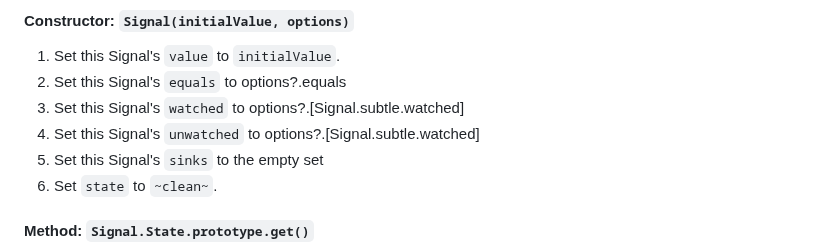
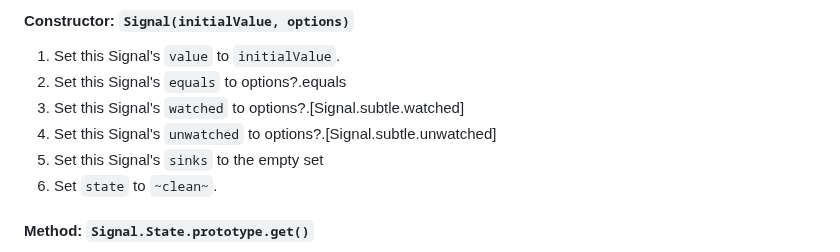
Before and after one commit to tc39/proposal-signals, a Markdown page: README.md, the part around the change. Rendered like a GitHub page.

Commit message:
chore: typo (#183)

```diff
--- a/README.md
+++ b/README.md
@@ -465,7 +465,7 @@ Signal algorithms need to reference certain global state. This state is global f
 1. Set this Signal's `value` to `initialValue`.
 1. Set this Signal's `equals` to options?.equals
 1. Set this Signal's `watched` to options?.[Signal.subtle.watched]
-1. Set this Signal's `unwatched` to options?.[Signal.subtle.watched]
+1. Set this Signal's `unwatched` to options?.[Signal.subtle.unwatched]
 1. Set this Signal's `sinks` to the empty set
 1. Set `state` to `~clean~`.
 
```
